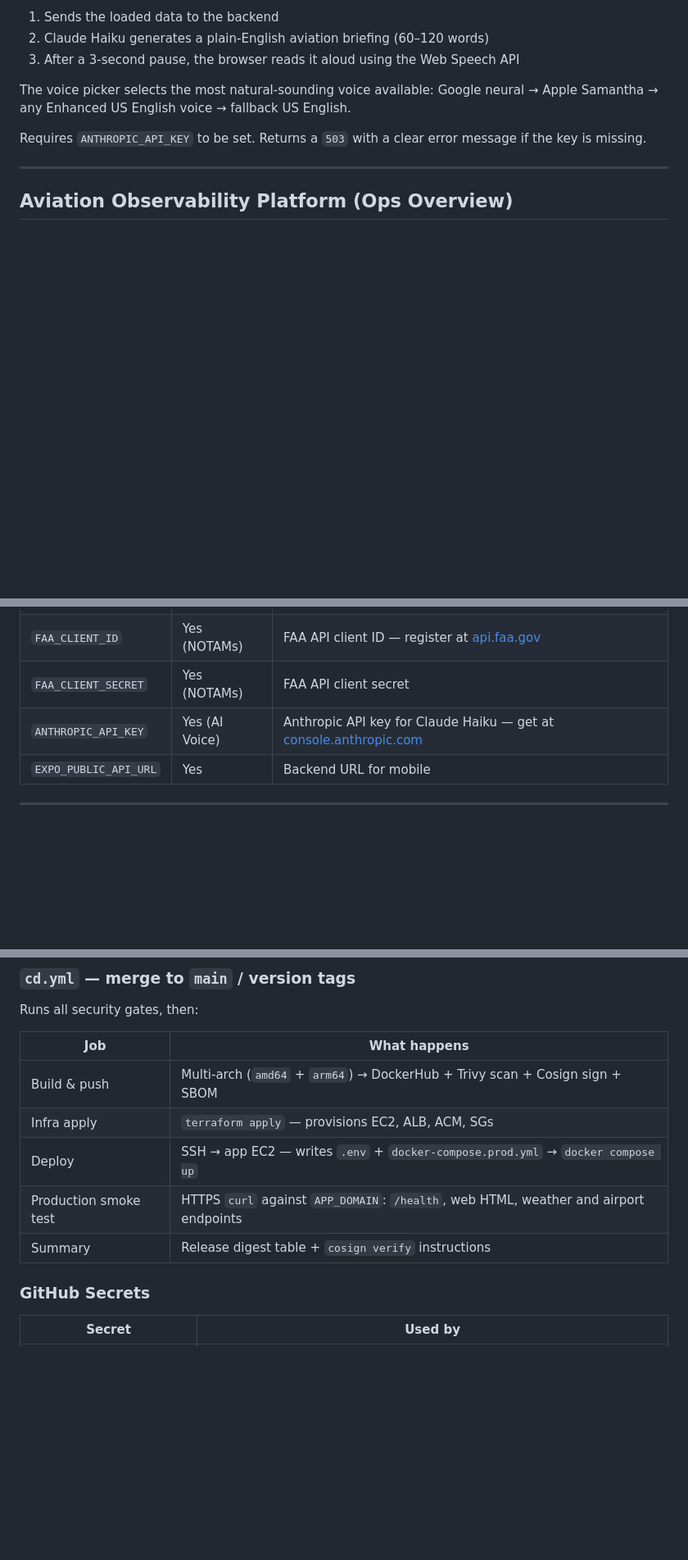
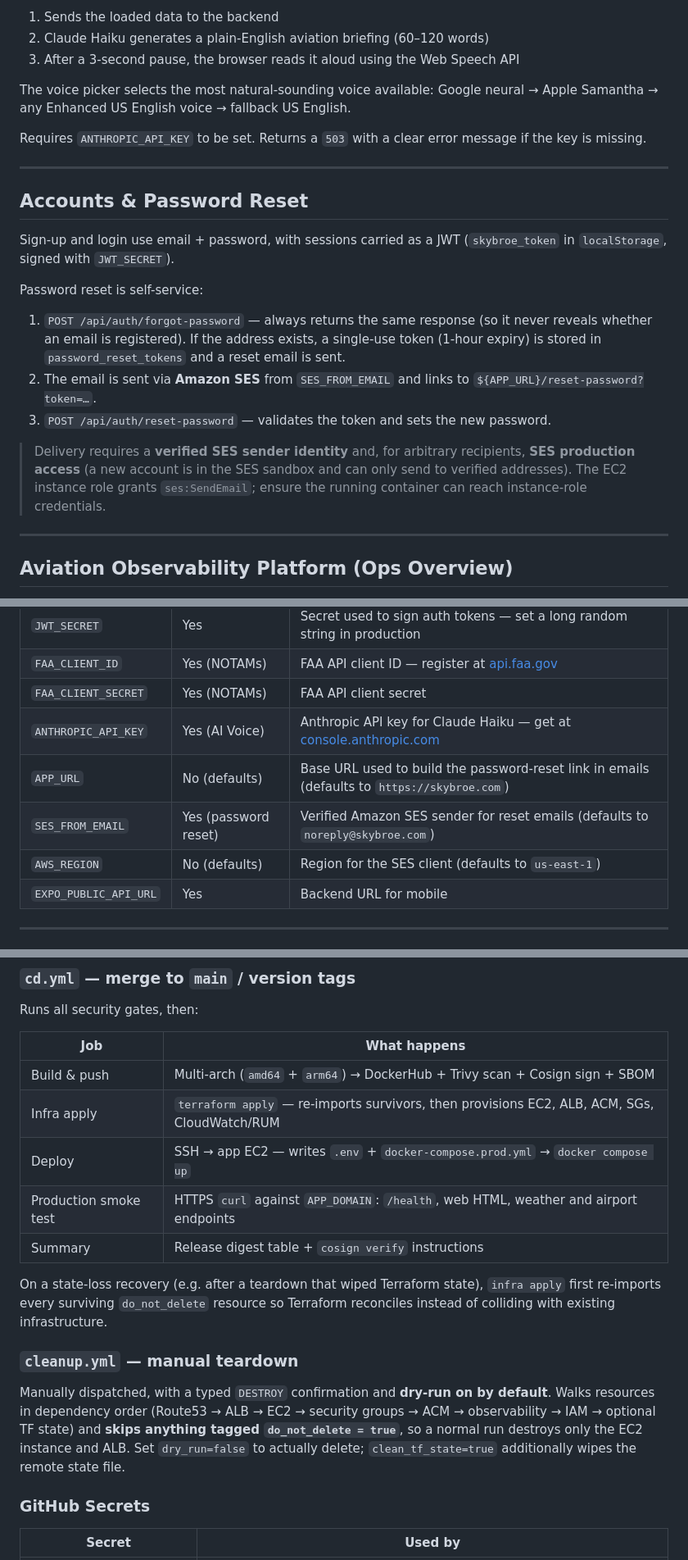
Before and after one commit to a-tech-broe/SkyOps, a Markdown page: README.md, 3 parts joined by grey strips. Shown at 82% size. Drawn GitHub-style; blank space fills up the shorter version.

```diff
--- a/README.md
+++ b/README.md
@@ -48,6 +49,20 @@ Available on the Weather, NOTAMs, Airports, and Route Briefing pages. After load
 The voice picker selects the most natural-sounding voice available: Google neural → Apple Samantha → any Enhanced US English voice → fallback US English.
 
 Requires `ANTHROPIC_API_KEY` to be set. Returns a `503` with a clear error message if the key is missing.
+
+---
+
+## Accounts & Password Reset
+
+Sign-up and login use email + password, with sessions carried as a JWT (`skybroe_token` in `localStorage`, signed with `JWT_SECRET`).
+
+Password reset is self-service:
+
+1. `POST /api/auth/forgot-password` — always returns the same response (so it never reveals whether an email is registered). If the address exists, a single-use token (1-hour expiry) is stored in `password_reset_tokens` and a reset email is sent.
+2. The email is sent via **Amazon SES** from `SES_FROM_EMAIL` and links to `${APP_URL}/reset-password?token=…`.
+3. `POST /api/auth/reset-password` — validates the token and sets the new password.
+
+> Delivery requires a **verified SES sender identity** and, for arbitrary recipients, **SES production access** (a new account is in the SES sandbox and can only send to verified addresses). The EC2 instance role grants `ses:SendEmail`; ensure the running container can reach instance-role credentials.
 
 ---
 
@@ -397,6 +413,9 @@ docker compose -f app/docker-compose.yml up --build -d
 | `FAA_CLIENT_ID` | Yes (NOTAMs) | FAA API client ID — register at [api.faa.gov](https://api.faa.gov/) |
 | `FAA_CLIENT_SECRET` | Yes (NOTAMs) | FAA API client secret |
 | `ANTHROPIC_API_KEY` | Yes (AI Voice) | Anthropic API key for Claude Haiku — get at [console.anthropic.com](https://console.anthropic.com/) |
+| `APP_URL` | No (defaults) | Base URL used to build the password-reset link in emails (defaults to `https://skybroe.com`) |
+| `SES_FROM_EMAIL` | Yes (password reset) | Verified Amazon SES sender for reset emails (defaults to `noreply@skybroe.com`) |
+| `AWS_REGION` | No (defaults) | Region for the SES client (defaults to `us-east-1`) |
 | `EXPO_PUBLIC_API_URL` | Yes | Backend URL for mobile |
 
 ---
@@ -423,10 +442,16 @@ Runs all security gates, then:
 | Job | What happens |
 |---|---|
 | Build & push | Multi-arch (`amd64` + `arm64`) → DockerHub + Trivy scan + Cosign sign + SBOM |
-| Infra apply | `terraform apply` — provisions EC2, ALB, ACM, SGs |
+| Infra apply | `terraform apply` — re-imports survivors, then provisions EC2, ALB, ACM, SGs, CloudWatch/RUM |
 | Deploy | SSH → app EC2 — writes `.env` + `docker-compose.prod.yml` → `docker compose up` |
 | Production smoke test | HTTPS `curl` against `APP_DOMAIN`: `/health`, web HTML, weather and airport endpoints |
 | Summary | Release digest table + `cosign verify` instructions |
+
+On a state-loss recovery (e.g. after a teardown that wiped Terraform state), `infra apply` first re-imports every surviving `do_not_delete` resource so Terraform reconciles instead of colliding with existing infrastructure.
+
+### `cleanup.yml` — manual teardown
+
+Manually dispatched, with a typed `DESTROY` confirmation and **dry-run on by default**. Walks resources in dependency order (Route53 → ALB → EC2 → security groups → ACM → observability → IAM → optional TF state) and **skips anything tagged `do_not_delete = true`**, so a normal run destroys only the EC2 instance and ALB. Set `dry_run=false` to actually delete; `clean_tf_state=true` additionally wipes the remote state file.
 
 ### GitHub Secrets
 
```
Also changed, not shown: other parts of README.md (+35 -15 lines).
